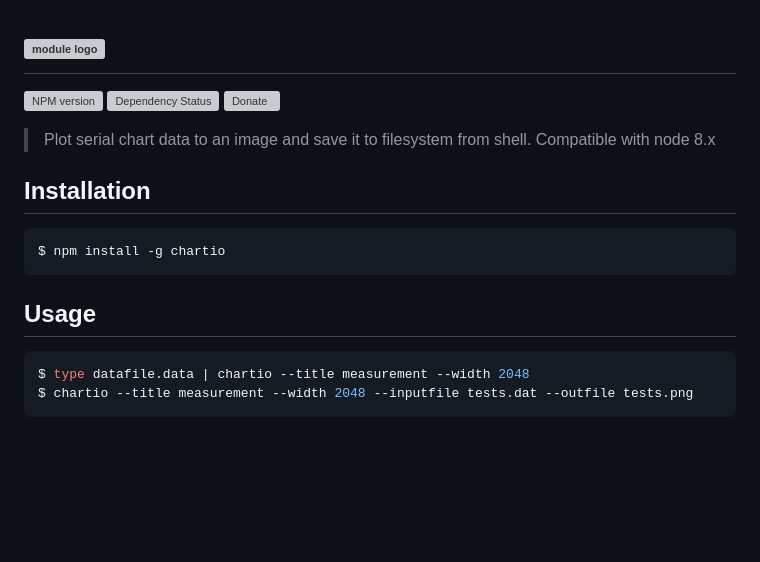
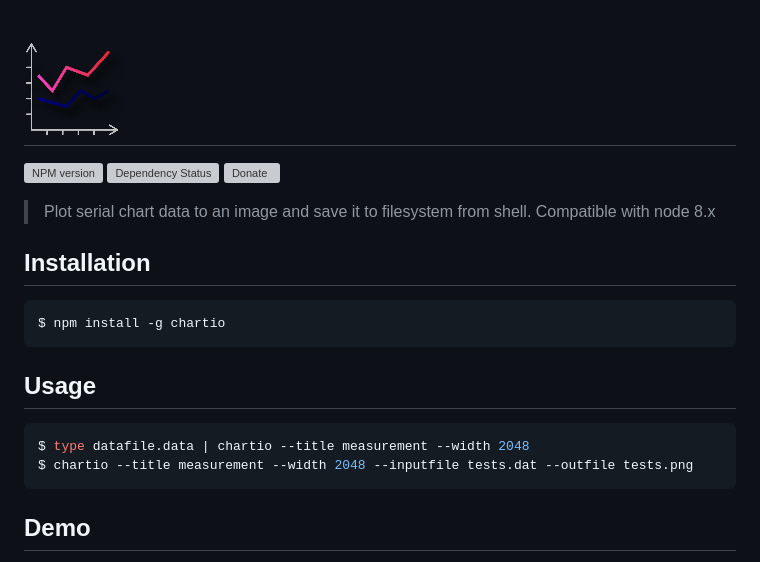
Before and after one commit to s-a/chartio, a Markdown page: README.md, the part around the change printed below. GitHub-like rendering; pictures changed too: resources/logo-sm.png (added); blank space fills up the shorter version; grey boxes are pictures that could not be loaded.

````diff
--- a/README.md
+++ b/README.md
@@ -1,6 +1,7 @@
 # [![module logo][module-logo-path]][module-logo-url]
 
 [module-logo-path]: /resources/logo-sm.png
+
 [module-logo-url]: /README.md
 
 [![NPM version][npm-image]][npm-url]
@@ -15,7 +16,6 @@
 $ npm install -g chartio
 ```
 
-
 ## Usage
 
 ```sh
@@ -23,4 +23,5 @@ $ type datafile.data | chartio --title measurement --width 2048
 $ chartio --title measurement --width 2048 --inputfile tests.dat --outfile tests.png
 ```
 
+## Demo
 
````
Also changed, not shown: other parts of README.md (+4 -1 lines), 1 other file.
